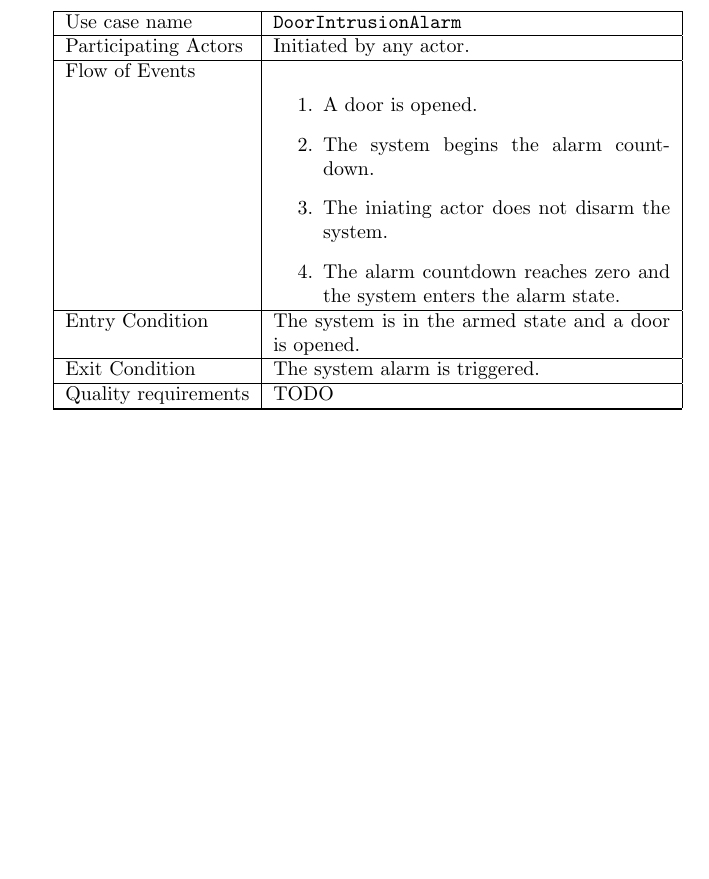
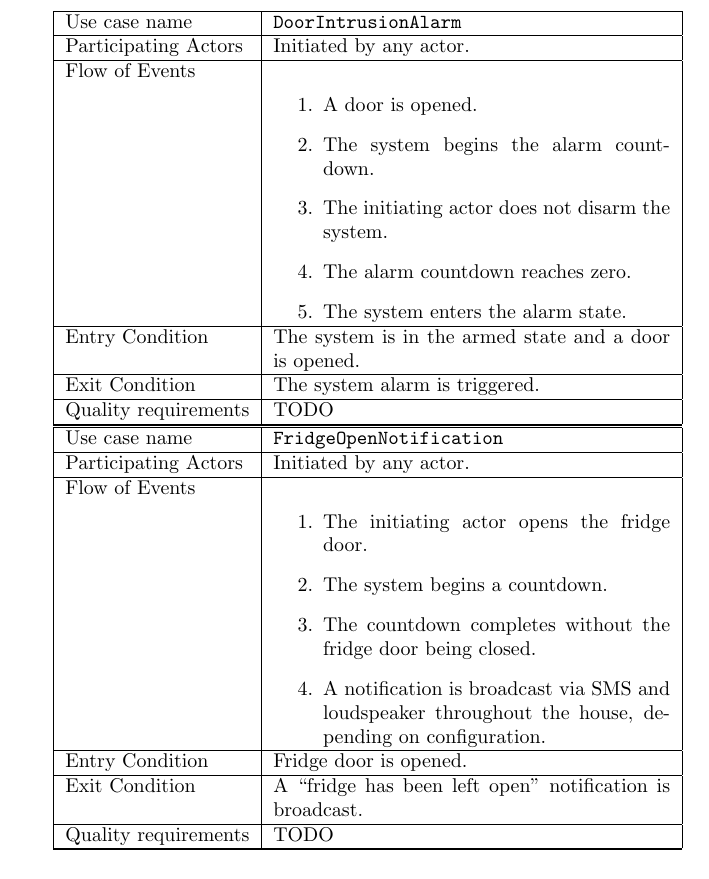
Before and after one commit to kcbanner/ece355-garth, a LaTeX document (srs/srs.tex): part of page 8 of 11, cut so that both start at the same text, the shorter picture padded with empty space. Compiled offline with pdfLaTeX.

Commit message:
* Add use cases.

```diff
--- a/srs/srs.tex
+++ b/srs/srs.tex
@@ -213,14 +213,38 @@ Flow of Events &
 \begin{enumerate}
  \item A door is opened.
  \item The system begins the alarm countdown.
- \item The iniating actor does not disarm the system.
- \item The alarm countdown reaches zero and the system enters the alarm state.
+ \item The initiating actor does not disarm the system.
+ \item The alarm countdown reaches zero.
+ \item The system enters the alarm state.
 \end{enumerate}
 
 \\ \hline
 
 Entry Condition & The system is in the armed state and a door is opened. \\ \hline
 Exit Condition & The system alarm is triggered. \\ \hline
+Quality requirements & TODO \\ \hline
+
+\hline
+\end{tabular}
+
+\begin{tabular}{| l | p{7cm} |}
+\hline
+Use case name & \texttt{FridgeOpenNotification} \\ \hline
+Participating Actors & Initiated by any actor. \\ \hline
+Flow of Events &
+
+\begin{enumerate}
+ \item The initiating actor opens the fridge door.
+ \item The system begins a countdown.
+ \item The countdown completes without the fridge door being closed.
+ \item A notification is broadcast via SMS and loudspeaker throughout the house, depending
+       on configuration.
+\end{enumerate}
+
+\\ \hline
+
+Entry Condition & Fridge door is opened. \\ \hline
+Exit Condition & A ``fridge has been left open'' notification is broadcast. \\ \hline
 Quality requirements & TODO \\ \hline
 
 \hline
```
